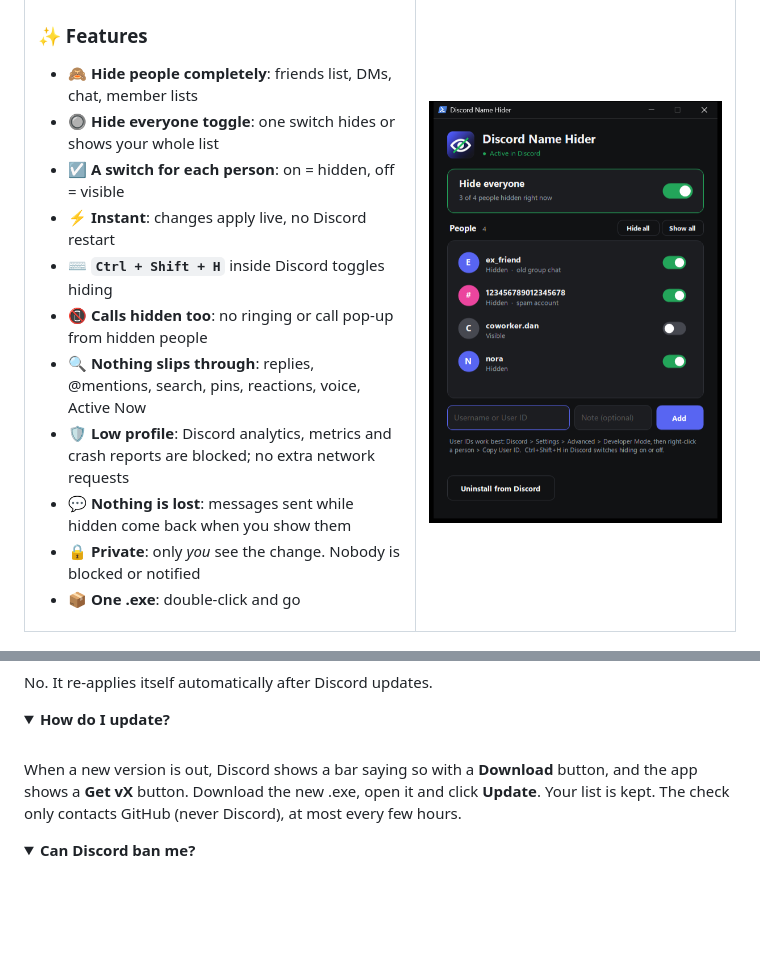
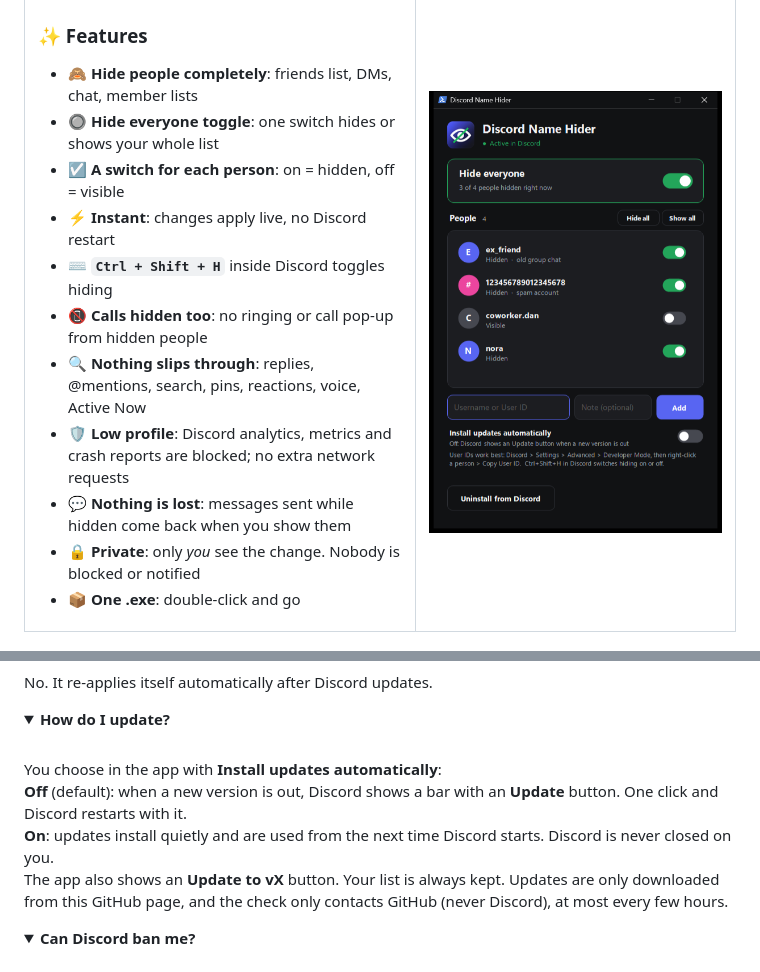
Before and after one commit to rakawe86/discord-name-hider, a Markdown page: README.md, 2 parts joined by grey strips. Drawn GitHub-style; pictures changed too: assets/screenshot.png; folded sections open; blank space fills up the shorter version.

Commit message:
v1.5.0: one-click or automatic updates, daily Vencord check

```diff
--- a/README.md
+++ b/README.md
@@ -77,9 +77,11 @@ No. It re-applies itself automatically after Discord updates.
 <details>
 <summary><b>How do I update?</b></summary>
 <br>
-When a new version is out, Discord shows a bar saying so with a <b>Download</b> button, and the app shows a <b>Get vX</b> button.
-Download the new .exe, open it and click <b>Update</b>. Your list is kept.
-The check only contacts GitHub (never Discord), at most every few hours.
+You choose in the app with <b>Install updates automatically</b>:<br>
+<b>Off</b> (default): when a new version is out, Discord shows a bar with an <b>Update</b> button. One click and Discord restarts with it.<br>
+<b>On</b>: updates install quietly and are used from the next time Discord starts. Discord is never closed on you.<br>
+The app also shows an <b>Update to vX</b> button. Your list is always kept. Updates are only downloaded from this GitHub page,
+and the check only contacts GitHub (never Discord), at most every few hours.
 </details>
 
 <details>
```
Also changed, not shown: 6 other files.
